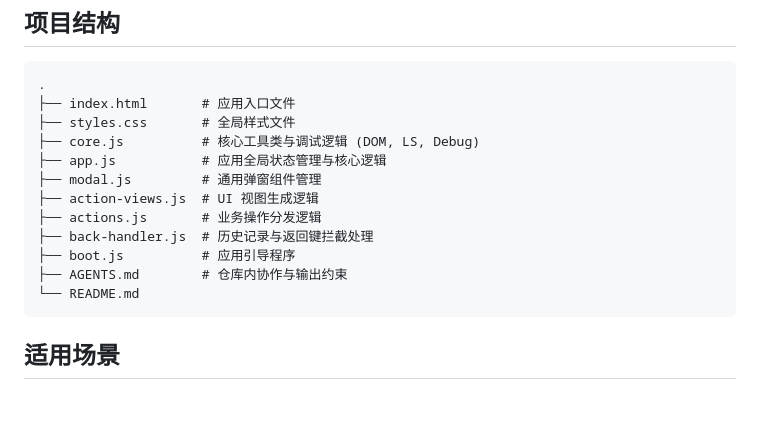
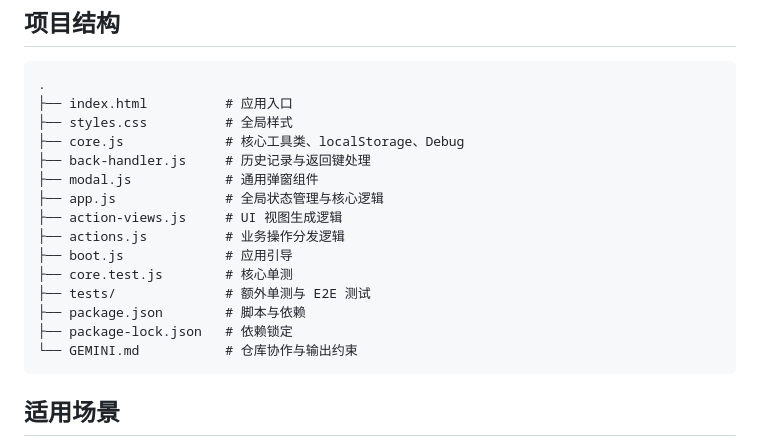
Before and after one commit to gzy622/AssignmentCheck2, a Markdown page: README.md, the part around one of its changes. Rendered like a GitHub page; blank space fills up the shorter version.

````diff
--- a/README.md
+++ b/README.md
@@ -51,17 +67,20 @@ npx playwright install chromium
 
 ```text
 .
-├── index.html       # 应用入口文件
-├── styles.css       # 全局样式文件
-├── core.js          # 核心工具类与调试逻辑 (DOM, LS, Debug)
-├── app.js           # 应用全局状态管理与核心逻辑
-├── modal.js         # 通用弹窗组件管理
-├── action-views.js  # UI 视图生成逻辑
-├── actions.js       # 业务操作分发逻辑
-├── back-handler.js  # 历史记录与返回键拦截处理
-├── boot.js          # 应用引导程序
-├── AGENTS.md        # 仓库内协作与输出约束
-└── README.md
+├── index.html          # 应用入口
+├── styles.css          # 全局样式
+├── core.js             # 核心工具类、localStorage、Debug
+├── back-handler.js     # 历史记录与返回键处理
+├── modal.js            # 通用弹窗组件
+├── app.js              # 全局状态管理与核心逻辑
+├── action-views.js     # UI 视图生成逻辑
+├── actions.js          # 业务操作分发逻辑
+├── boot.js             # 应用引导
+├── core.test.js        # 核心单测
+├── tests/              # 额外单测与 E2E 测试
+├── package.json        # 脚本与依赖
+├── package-lock.json   # 依赖锁定
+└── GEMINI.md           # 仓库协作与输出约束
 ```
 
 ## 适用场景
````
Also changed, not shown: other parts of README.md (+40 -24 lines).
